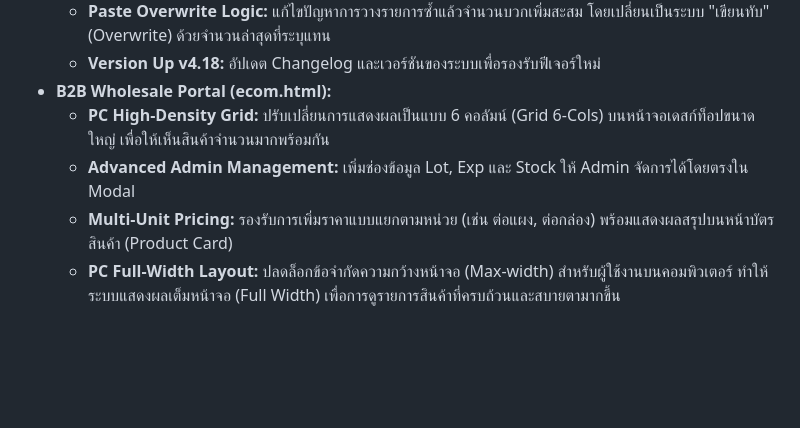
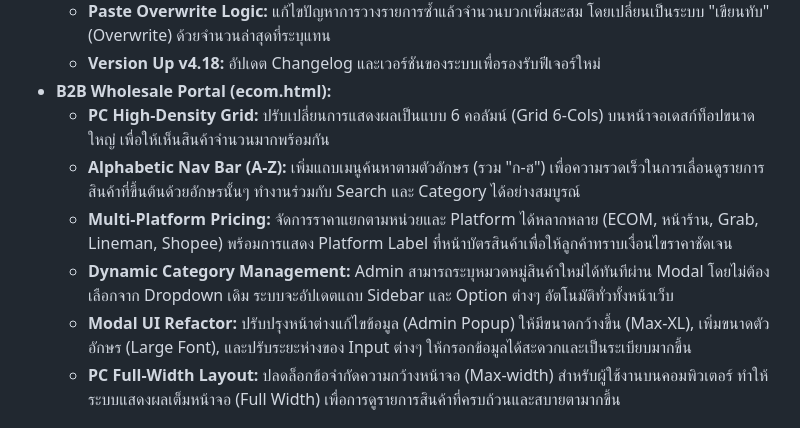
Before and after one commit to mlpditto/mlpditto.github.io, a Markdown page: TASKS.md, the part around the change. Rendered like a GitHub page; blank space fills up the shorter version.

```diff
--- a/TASKS.md
+++ b/TASKS.md
@@ -10,8 +10,10 @@
     -   **Version Up v4.18:** อัปเดต Changelog และเวอร์ชันของระบบเพื่อรองรับฟีเจอร์ใหม่
 *   **B2B Wholesale Portal (ecom.html):**
     -   **PC High-Density Grid:** ปรับเปลี่ยนการแสดงผลเป็นแบบ 6 คอลัมน์ (Grid 6-Cols) บนหน้าจอเดสก์ท็อปขนาดใหญ่ เพื่อให้เห็นสินค้าจำนวนมากพร้อมกัน
-    -   **Advanced Admin Management:** เพิ่มช่องข้อมูล Lot, Exp และ Stock ให้ Admin จัดการได้โดยตรงใน Modal
-    -   **Multi-Unit Pricing:** รองรับการเพิ่มราคาแบบแยกตามหน่วย (เช่น ต่อแผง, ต่อกล่อง) พร้อมแสดงผลสรุปบนหน้าบัตรสินค้า (Product Card)
+    -   **Alphabetic Nav Bar (A-Z):** เพิ่มแถบเมนูค้นหาตามตัวอักษร (รวม "ก-ฮ") เพื่อความรวดเร็วในการเลื่อนดูรายการสินค้าที่ขึ้นต้นด้วยอักษรนั้นๆ ทำงานร่วมกับ Search และ Category ได้อย่างสมบูรณ์
+    -   **Multi-Platform Pricing:** จัดการราคาแยกตามหน่วยและ Platform ได้หลากหลาย (ECOM, หน้าร้าน, Grab, Lineman, Shopee) พร้อมการแสดง Platform Label ที่หน้าบัตรสินค้าเพื่อให้ลูกค้าทราบเงื่อนไขราคาชัดเจน
+    -   **Dynamic Category Management:** Admin สามารถระบุหมวดหมู่สินค้าใหม่ได้ทันทีผ่าน Modal โดยไม่ต้องเลือกจาก Dropdown เดิม ระบบจะอัปเดตแถบ Sidebar และ Option ต่างๆ อัตโนมัติทั่วทั้งหน้าเว็บ
+    -   **Modal UI Refactor:** ปรับปรุงหน้าต่างแก้ไขข้อมูล (Admin Popup) ให้มีขนาดกว้างขึ้น (Max-XL), เพิ่มขนาดตัวอักษร (Large Font), และปรับระยะห่างของ Input ต่างๆ ให้กรอกข้อมูลได้สะดวกและเป็นระเบียบมากขึ้น
     -   **PC Full-Width Layout:** ปลดล็อกข้อจำกัดความกว้างหน้าจอ (Max-width) สำหรับผู้ใช้งานบนคอมพิวเตอร์ ทำให้ระบบแสดงผลเต็มหน้าจอ (Full Width) เพื่อการดูรายการสินค้าที่ครบถ้วนและสบายตามากขึ้น
 
 
```
Also changed, not shown: FEATURES.md (+10 -3 lines).
